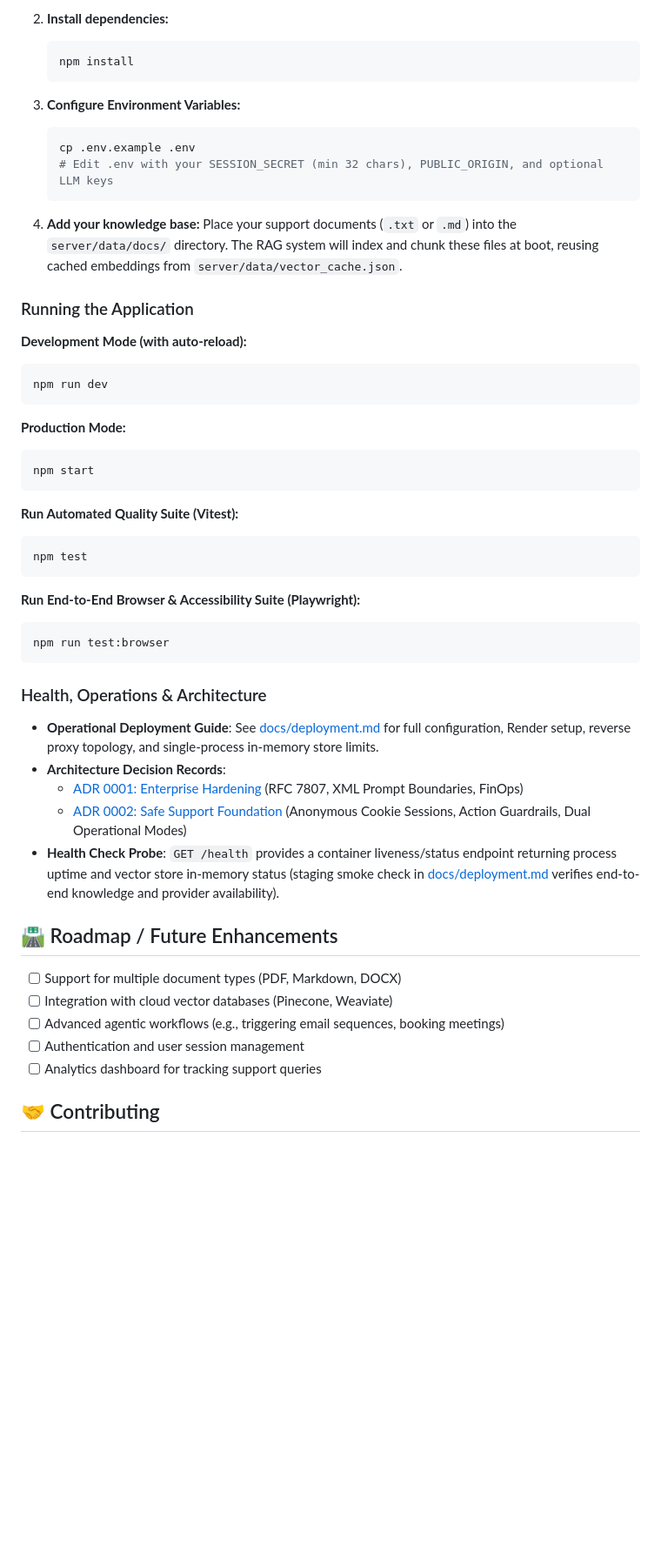
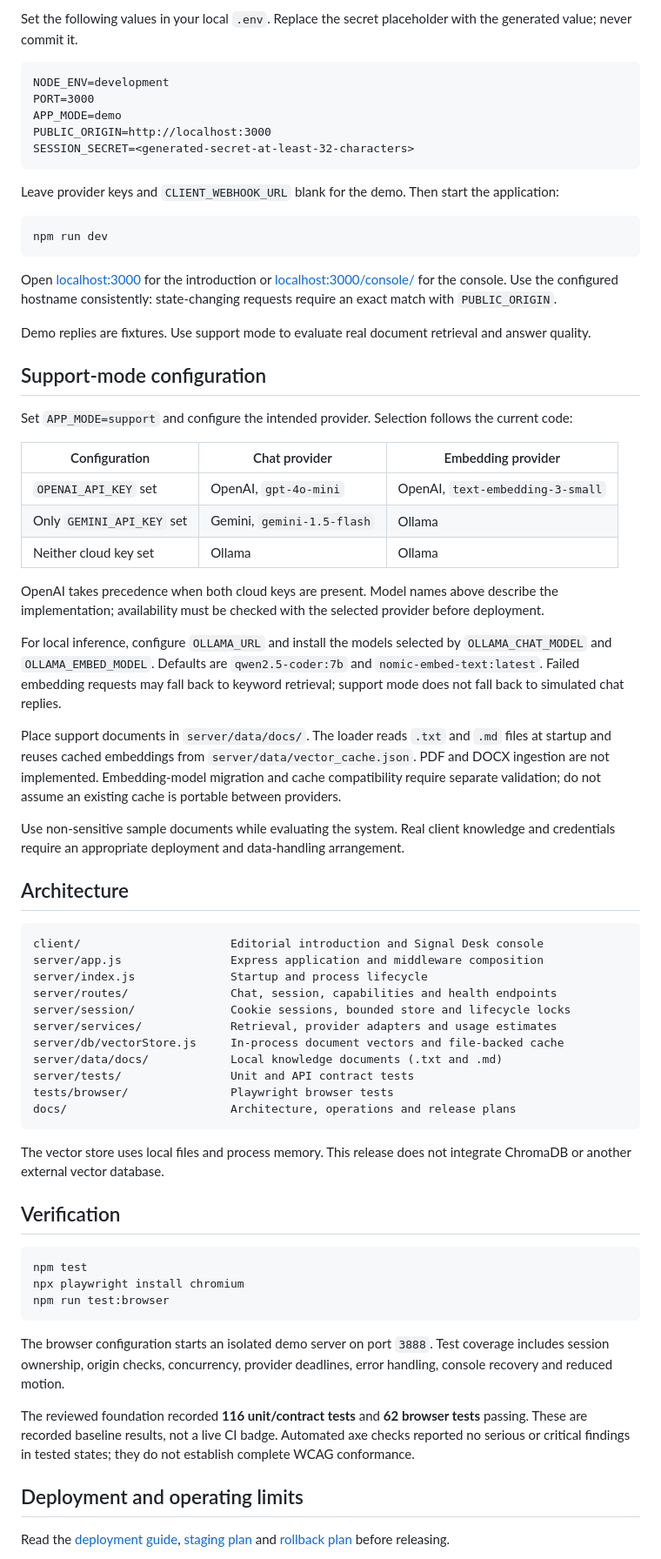
Before and after one commit to BradleyXiX/SupportGeniusAI, a Markdown page: README.md, the part around one of its changes. Shown at 87% size. GitHub-like rendering; blank space fills up the shorter version.

````diff
--- a/README.md
+++ b/README.md
@@ -81,54 +48,73 @@ support-genius/
 
-2. **Install dependencies:**
-   ```bash
-   npm install
-   ```
+Set the following values in your local `.env`. Replace the secret placeholder with the generated value; never commit it.
 
-3. **Configure Environment Variables:**
-   ```bash
-   cp .env.example .env
-   # Edit .env with your SESSION_SECRET (min 32 chars), PUBLIC_ORIGIN, and optional LLM keys
-   ```
+```dotenv
+NODE_ENV=development
+PORT=3000
+APP_MODE=demo
+PUBLIC_ORIGIN=http://localhost:3000
+SESSION_SECRET=<generated-secret-at-least-32-characters>
+```
 
-4. **Add your knowledge base:**
-   Place your support documents (`.txt` or `.md`) into the `server/data/docs/` directory. The RAG system will index and chunk these files at boot, reusing cached embeddings from `server/data/vector_cache.json`.
+Leave provider keys and `CLIENT_WEBHOOK_URL` blank for the demo. Then start the application:
 
-### Running the Application
-
-**Development Mode (with auto-reload):**
 ```bash
 npm run dev
 ```
 
-**Production Mode:**
-```bash
-npm start
+Open [localhost:3000](http://localhost:3000) for the introduction or [localhost:3000/console/](http://localhost:3000/console/) for the console. Use the configured hostname consistently: state-changing requests require an exact match with `PUBLIC_ORIGIN`.
+
+Demo replies are fixtures. Use support mode to evaluate real document retrieval and answer quality.
+
+## Support-mode configuration
+
+Set `APP_MODE=support` and configure the intended provider. Selection follows the current code:
+
+| Configuration | Chat provider | Embedding provider |
+| --- | --- | --- |
+| `OPENAI_API_KEY` set | OpenAI, `gpt-4o-mini` | OpenAI, `text-embedding-3-small` |
+| Only `GEMINI_API_KEY` set | Gemini, `gemini-1.5-flash` | Ollama |
+| Neither cloud key set | Ollama | Ollama |
+
+OpenAI takes precedence when both cloud keys are present. Model names above describe the implementation; availability must be checked with the selected provider before deployment.
+
+For local inference, configure `OLLAMA_URL` and install the models selected by `OLLAMA_CHAT_MODEL` and `OLLAMA_EMBED_MODEL`. Defaults are `qwen2.5-coder:7b` and `nomic-embed-text:latest`. Failed embedding requests may fall back to keyword retrieval; support mode does not fall back to simulated chat replies.
+
+Place support documents in `server/data/docs/`. The loader reads `.txt` and `.md` files at startup and reuses cached embeddings from `server/data/vector_cache.json`. PDF and DOCX ingestion are not implemented. Embedding-model migration and cache compatibility require separate validation; do not assume an existing cache is portable between providers.
+
+Use non-sensitive sample documents while evaluating the system. Real client knowledge and credentials require an appropriate deployment and data-handling arrangement.
+
+## Architecture
+
+```text
+client/                      Editorial introduction and Signal Desk console
+server/app.js                Express application and middleware composition
+server/index.js              Startup and process lifecycle
+server/routes/               Chat, session, capabilities and health endpoints
+server/session/              Cookie sessions, bounded store and lifecycle locks
+server/services/             Retrieval, provider adapters and usage estimates
+server/db/vectorStore.js     In-process document vectors and file-backed cache
+server/data/docs/            Local knowledge documents (.txt and .md)
+server/tests/                Unit and API contract tests
+tests/browser/               Playwright browser tests
+docs/                        Architecture, operations and release plans
 ```
 
-**Run Automated Quality Suite (Vitest):**
+The vector store uses local files and process memory. This release does not integrate ChromaDB or another external vector database.
+
+## Verification
+
 ```bash
 npm test
-```
-
-**Run End-to-End Browser & Accessibility Suite (Playwright):**
-```bash
+npx playwright install chromium
 npm run test:browser
 ```
 
-### Health, Operations & Architecture
-- **Operational Deployment Guide**: See [docs/deployment.md](docs/deployment.md) for full configuration, Render setup, reverse proxy topology, and single-process in-memory store limits.
-- **Architecture Decision Records**:
-  - [ADR 0001: Enterprise Hardening](docs/adr/0001-ecc-production-hardening-architecture.md) (RFC 7807, XML Prompt Boundaries, FinOps)
-  - [ADR 0002: Safe Support Foundation](docs/adr/0002-safe-support-foundation-and-anonymous-sessions.md) (Anonymous Cookie Sessions, Action Guardrails, Dual Operational Modes)
-- **Health Check Probe**: `GET /health` provides a container liveness/status endpoint returning process uptime and vector store in-memory status (staging smoke check in [docs/deployment.md](docs/deployment.md) verifies end-to-end knowledge and provider availability).
+The browser configuration starts an isolated demo server on port `3888`. Test coverage includes session ownership, origin checks, concurrency, provider deadlines, error handling, console recovery and reduced motion.
 
-## 🛣️ Roadmap / Future Enhancements
+The reviewed foundation recorded **116 unit/contract tests** and **62 browser tests** passing. These are recorded baseline results, not a live CI badge. Automated axe checks reported no serious or critical findings in tested states; they do not establish complete WCAG conformance.
 
-- [ ] Support for multiple document types (PDF, Markdown, DOCX)
-- [ ] Integration with cloud vector databases (Pinecone, Weaviate)
-- [ ] Advanced agentic workflows (e.g., triggering email sequences, booking meetings)
-- [ ] Authentication and user session management
-- [ ] Analytics dashboard for tracking support queries
+## Deployment and operating limits
 
-## 🤝 Contributing
+Read the [deployment guide](docs/deployment.md), [staging plan](docs/release/staging-plan.md) and [rollback plan](docs/release/rollback-plan.md) before releasing.
 
````
Also changed, not shown: other parts of README.md (+52 -69 lines), docs/release/rollback-plan.md (+4 -3 lines), 1 other file.
